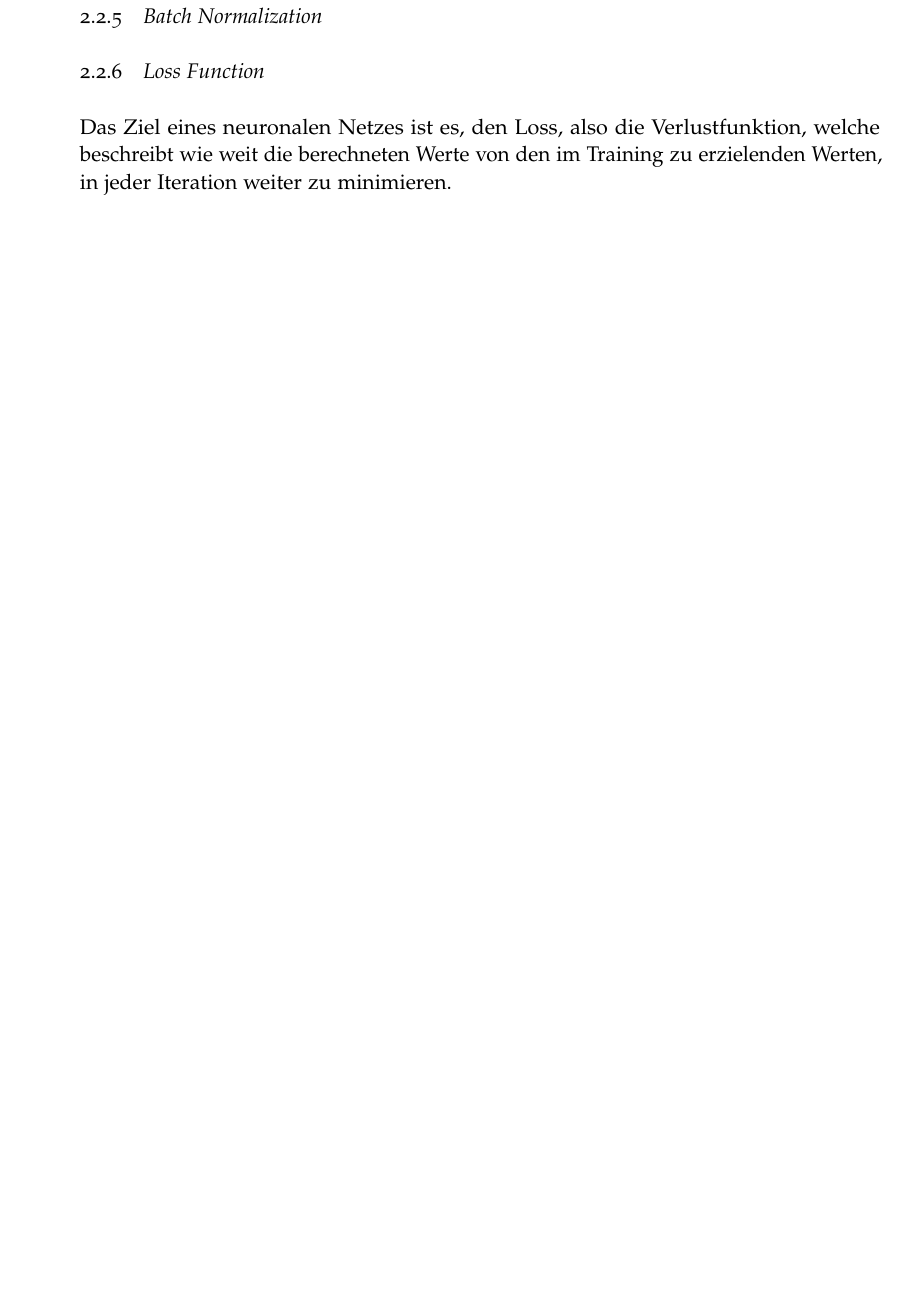
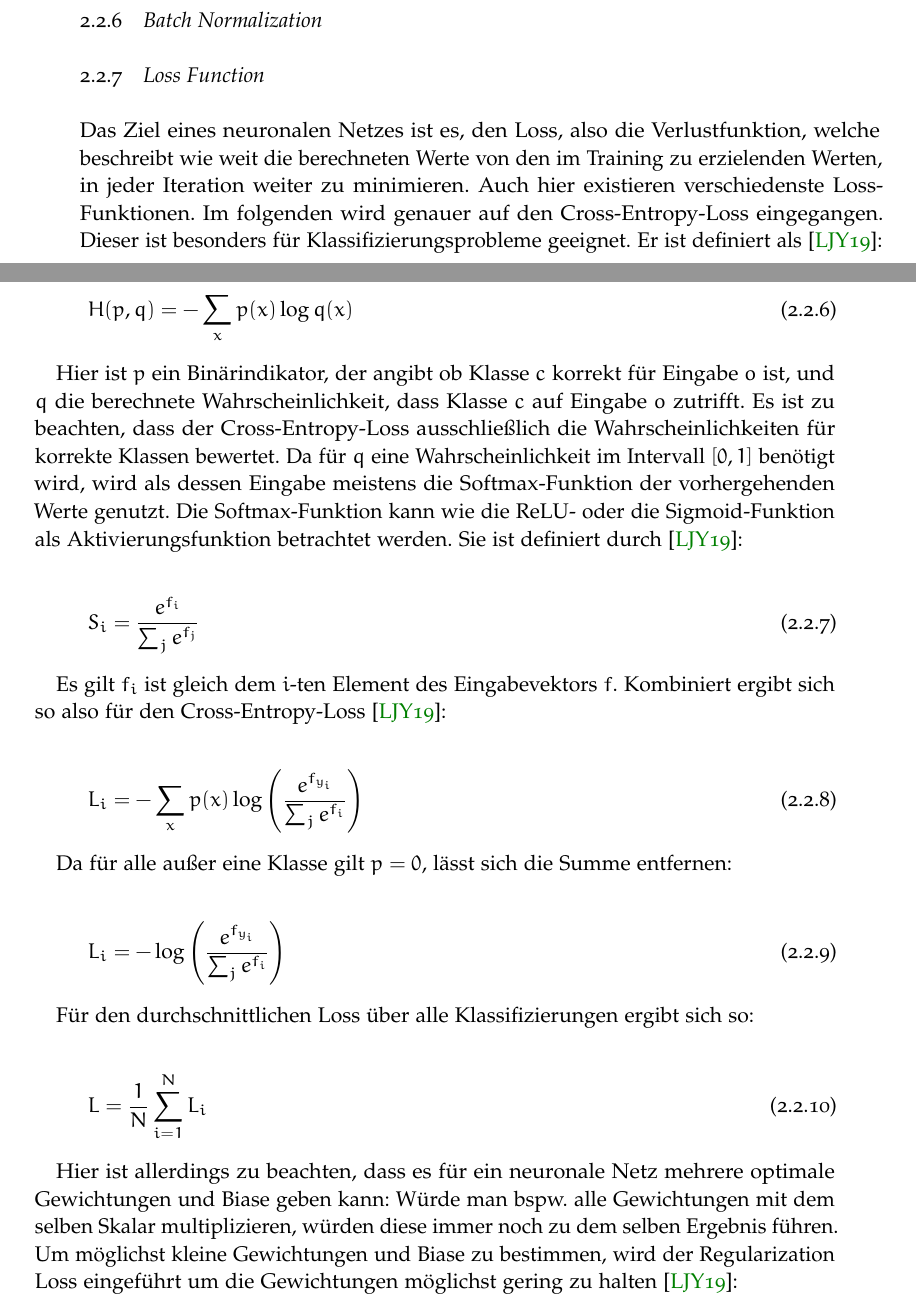
Before and after one commit to merlinscholz/bachelorsthesis, a LaTeX thesis (thesis/thesis_nomarginals.tex, which reads thesis/chapter/grundlagen.tex): part of page 14 of 25 before the commit and two parts of pages 14 and 15 of 27 after it, the two joined at a grey line, cut so that both start at the same text, the shorter picture padded with empty space. Compiled offline with pdfLaTeX.

Commit message:
thesis: Added Loss, added MLP

```diff
--- a/thesis/chapter/grundlagen.tex
+++ b/thesis/chapter/grundlagen.tex
@@ -224,4 +225,36 @@ Beim Max-Pooling übernimmt die Poolingoperation den maximalen Wert des von ihr
 \subsection{Loss Function}
 \label{ssec:loss}
 
-Das Ziel eines neuronalen Netzes ist es, den Loss, also die Verlustfunktion, welche beschreibt wie weit die berechneten Werte von den im Training zu erzielenden Werten, in jeder Iteration weiter zu minimieren.
+Das Ziel eines neuronalen Netzes ist es, den Loss, also die Verlustfunktion, welche beschreibt wie weit die berechneten Werte von den im Training zu erzielenden Werten, in jeder Iteration weiter zu minimieren. Auch hier existieren verschiedenste Loss-Funktionen. Im folgenden wird genauer auf den Cross-Entropy-Loss eingegangen. Dieser ist besonders für Klassifizierungsprobleme geeignet. Er ist definiert als \cite{cs231n}:
+
+\begin{equation}
+H(p,q) = -\sum_x p(x)\log q(x)
+\end{equation}
+
+Hier ist $p$ ein Binärindikator, der angibt ob Klasse $c$ korrekt für Eingabe $o$ ist, und $q$ die berechnete Wahrscheinlichkeit, dass Klasse $c$ auf Eingabe $o$ zutrifft. Es ist zu beachten, dass der Cross-Entropy-Loss ausschließlich die Wahrscheinlichkeiten für korrekte Klassen bewertet. Da für $q$ eine Wahrscheinlichkeit im Intervall $[0,1]$ benötigt wird, wird als dessen Eingabe meistens die Softmax-Funktion der vorhergehenden Werte genutzt. Die Softmax-Funktion kann wie die ReLU- oder die Sigmoid-Funktion als Aktivierungsfunktion betrachtet werden. Sie ist definiert durch \cite{cs231n}:
+
+\begin{equation}
+S_i=\dfrac{e^{f_i}}{\sum_j e^{f_j}}
+\end{equation}
+
+Es gilt $f_i$ ist gleich dem $i$-ten Element des Eingabevektors $f$.
+Kombiniert ergibt sich so also für den Cross-Entropy-Loss \cite{cs231n}:
+
+\begin{equation}
+L_i = -\sum_x p(x)\log\left(\dfrac{e^{f_{y_i}}}{\sum_j e^{f_i}}\right)
+\end{equation}
+
+Da für alle außer eine Klasse gilt $p=0$, lässt sich die Summe entfernen:
+
+\begin{equation}
+L_i = -\log\left(\dfrac{e^{f_{y_i}}}{\sum_j e^{f_i}}\right)
+\end{equation}
+
+
+Für den durchschnittlichen Loss über alle Klassifizierungen ergibt sich so:
+
+\begin{equation}
+L = \dfrac{1}{N}\sum_{i=1}^{N}L_i
+\end{equation}
+
+Hier ist allerdings zu beachten, dass es für ein neuronale Netz mehrere optimale Gewichtungen und Biase geben kann: Würde man \bspw alle Gewichtungen mit dem selben Skalar multiplizieren, würden diese immer noch zu dem selben Ergebnis führen. Um möglichst kleine Gewichtungen und Biase zu bestimmen, wird der Regularization Loss eingeführt um die Gewichtungen möglichst gering zu halten \cite{cs231n}:
```
Also changed, not shown: thesis/literatur.bib (+15 -0 lines), thesis/chapter/grundlagen.tex (35 more changed lines).
